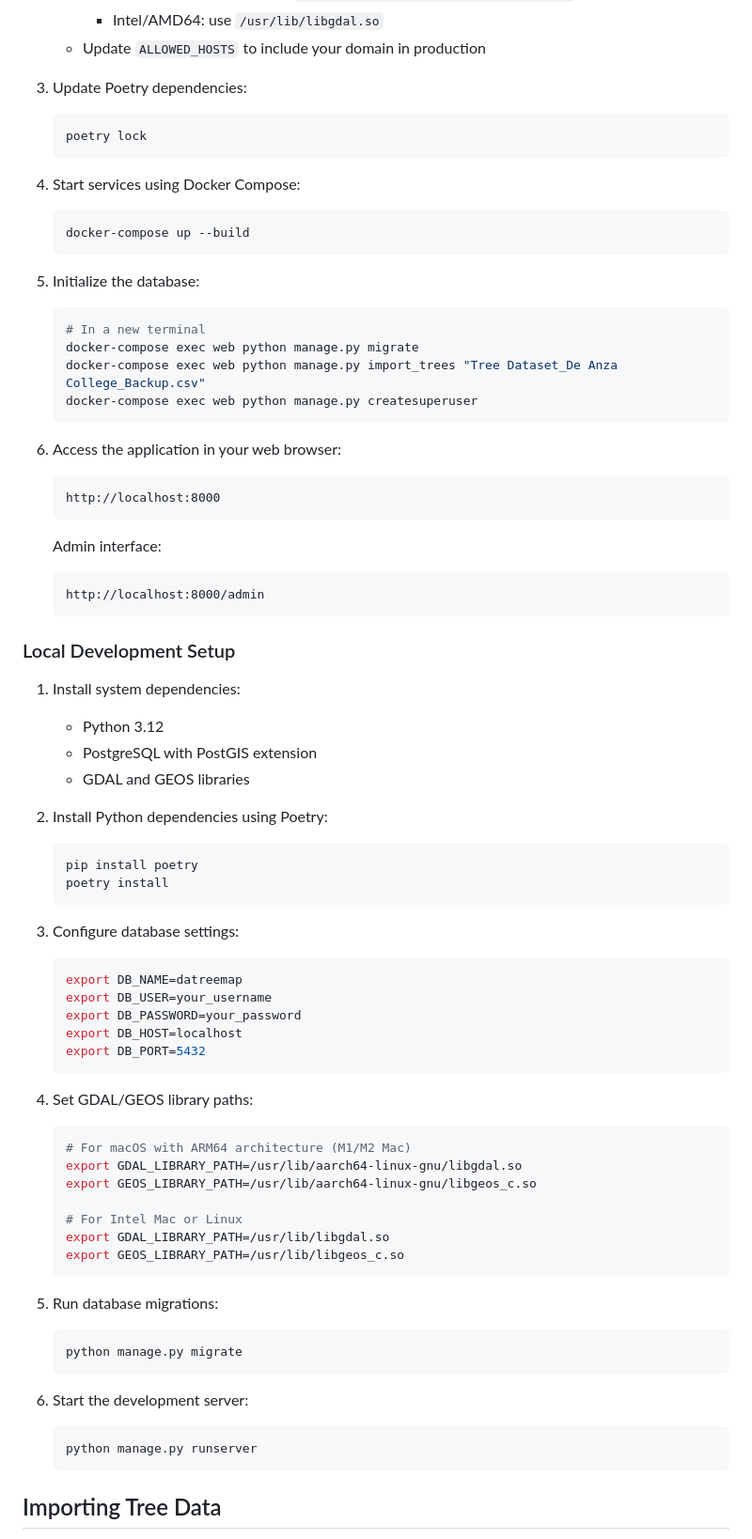
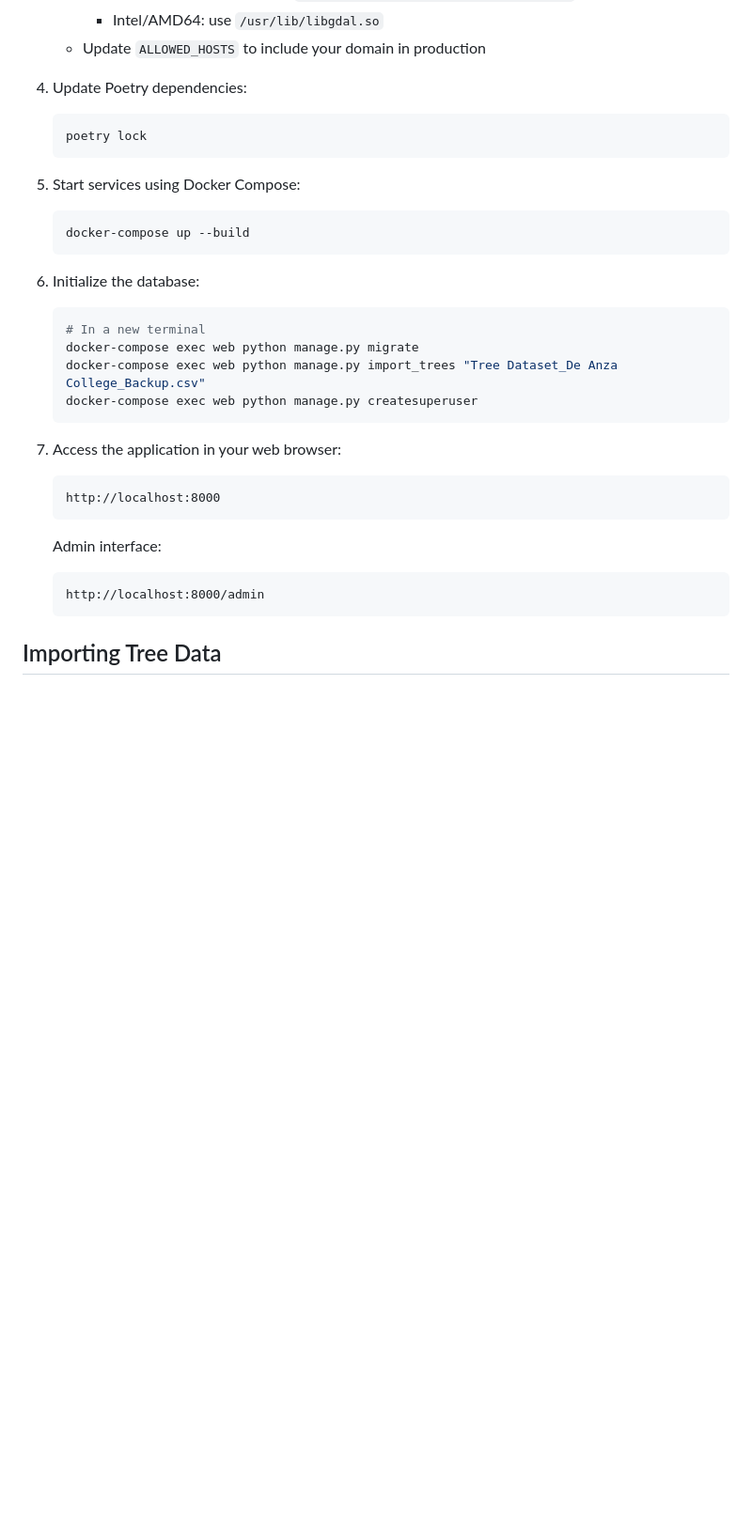
Before and after one commit to TheoLee021/DATreeMap, a Markdown page: README.md, the part around the change printed below. Shown: that part at 94% size. GitHub-like rendering; blank space fills up the shorter version.

````diff
--- a/README.md
+++ b/README.md
@@ -99,17 +104,17 @@ The project consists of the following main apps:
      - Intel/AMD64: use `/usr/lib/libgdal.so`
    - Update `ALLOWED_HOSTS` to include your domain in production
 
-3. Update Poetry dependencies:
+4. Update Poetry dependencies:
    ```bash
    poetry lock
    ```
 
-4. Start services using Docker Compose:
+5. Start services using Docker Compose:
    ```bash
    docker-compose up --build
    ```
 
-5. Initialize the database:
+6. Initialize the database:
    ```bash
    # In a new terminal
    docker-compose exec web python manage.py migrate
@@ -117,7 +122,7 @@ The project consists of the following main apps:
    docker-compose exec web python manage.py createsuperuser
    ```
 
-6. Access the application in your web browser:
+7. Access the application in your web browser:
    ```
    http://localhost:8000
    ```
@@ -125,49 +130,6 @@ The project consists of the following main apps:
    Admin interface:
    ```
    http://localhost:8000/admin
-   ```
-
-### Local Development Setup
-
-1. Install system dependencies:
-   - Python 3.12
-   - PostgreSQL with PostGIS extension
-   - GDAL and GEOS libraries
-
-2. Install Python dependencies using Poetry:
-   ```bash
-   pip install poetry
-   poetry install
-   ```
-
-3. Configure database settings:
-   ```bash
-   export DB_NAME=datreemap
-   export DB_USER=your_username
-   export DB_PASSWORD=your_password
-   export DB_HOST=localhost
-   export DB_PORT=5432
-   ```
-
-4. Set GDAL/GEOS library paths:
-   ```bash
-   # For macOS with ARM64 architecture (M1/M2 Mac)
-   export GDAL_LIBRARY_PATH=/usr/lib/aarch64-linux-gnu/libgdal.so
-   export GEOS_LIBRARY_PATH=/usr/lib/aarch64-linux-gnu/libgeos_c.so
-
-   # For Intel Mac or Linux
-   export GDAL_LIBRARY_PATH=/usr/lib/libgdal.so
-   export GEOS_LIBRARY_PATH=/usr/lib/libgeos_c.so
-   ```
-
-5. Run database migrations:
-   ```bash
-   python manage.py migrate
-   ```
-
-6. Start the development server:
-   ```bash
-   python manage.py runserver
    ```
 
 ## Importing Tree Data
````
Also changed, not shown: other parts of README.md (+7 -2 lines), README.ko.md (+11 -49 lines).
